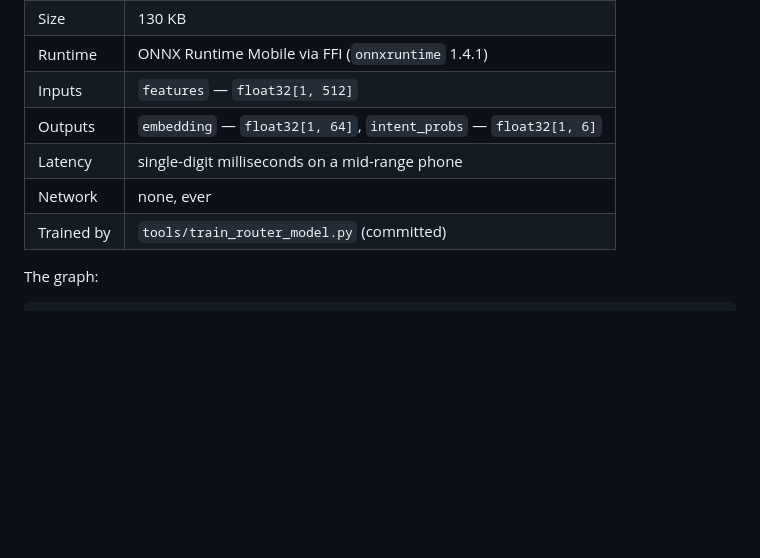
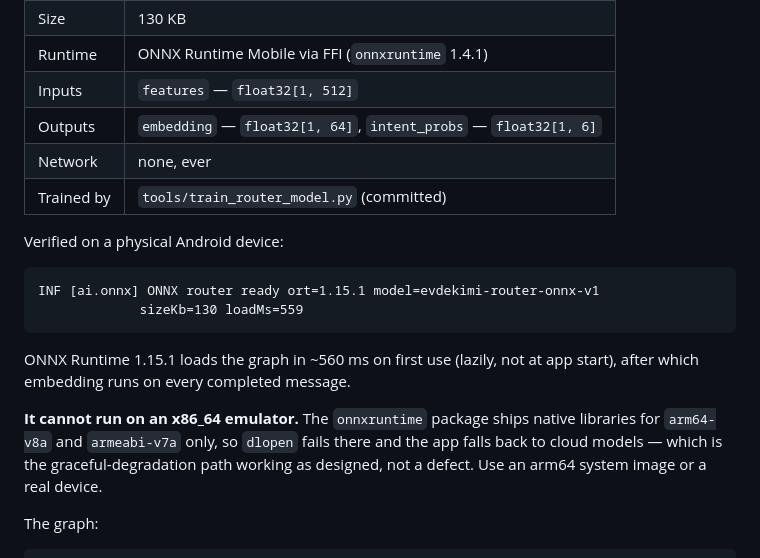
Before and after one commit to matthewraymondh/EVDEkimi-mobile, a Markdown page: docs/ON_DEVICE_AI.md, the part around the change. Rendered like a GitHub page; blank space fills up the shorter version.

````diff
--- a/docs/ON_DEVICE_AI.md
+++ b/docs/ON_DEVICE_AI.md
@@ -16,9 +16,23 @@ Runtime Mobile.** Not a stub, not a mock, not a placeholder.
 | Runtime | ONNX Runtime Mobile via FFI (`onnxruntime` 1.4.1) |
 | Inputs | `features` — `float32[1, 512]` |
 | Outputs | `embedding` — `float32[1, 64]`, `intent_probs` — `float32[1, 6]` |
-| Latency | single-digit milliseconds on a mid-range phone |
 | Network | none, ever |
 | Trained by | `tools/train_router_model.py` (committed) |
+
+Verified on a physical Android device:
+
+```
+INF [ai.onnx] ONNX router ready ort=1.15.1 model=evdekimi-router-onnx-v1
+             sizeKb=130 loadMs=559
+```
+
+ONNX Runtime 1.15.1 loads the graph in ~560 ms on first use (lazily, not at app
+start), after which embedding runs on every completed message.
+
+**It cannot run on an x86_64 emulator.** The `onnxruntime` package ships native
+libraries for `arm64-v8a` and `armeabi-v7a` only, so `dlopen` fails there and the
+app falls back to cloud models — which is the graceful-degradation path working as
+designed, not a defect. Use an arm64 system image or a real device.
 
 The graph:
 
````
Also changed, not shown: README.md (+17 -4 lines).
